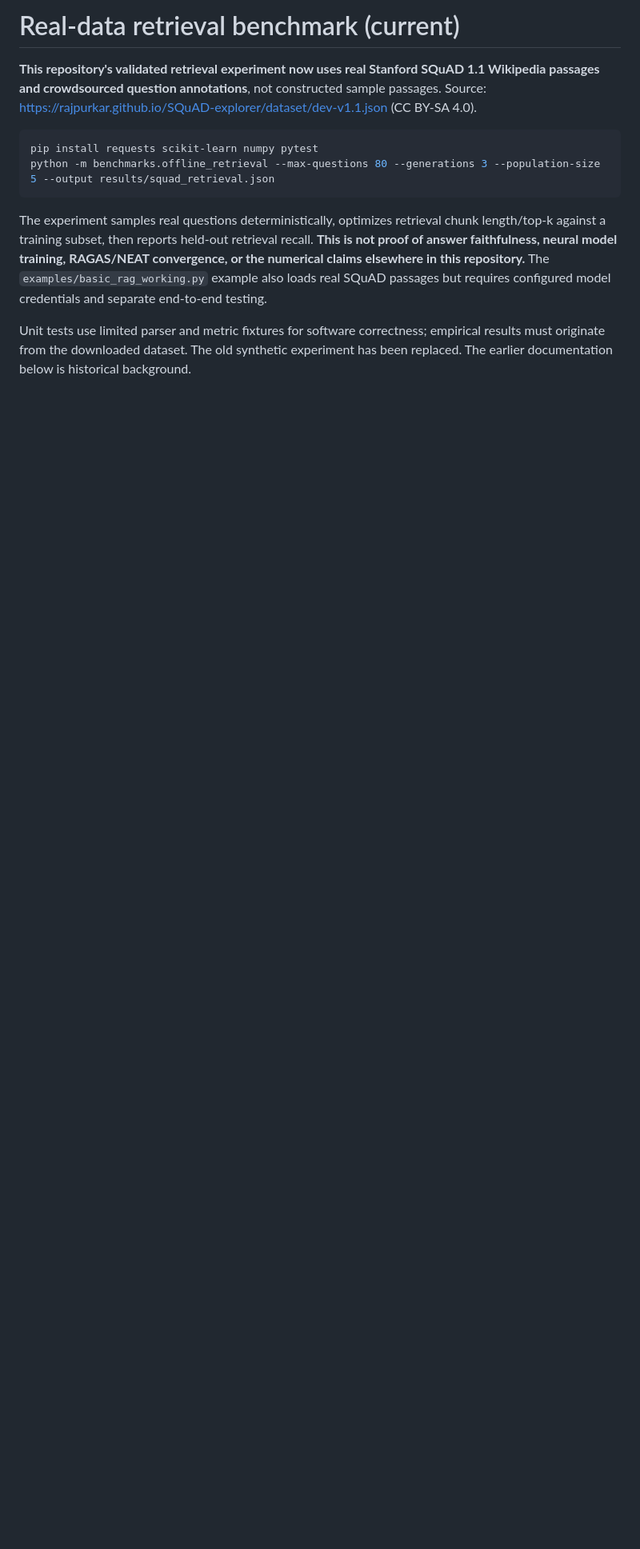
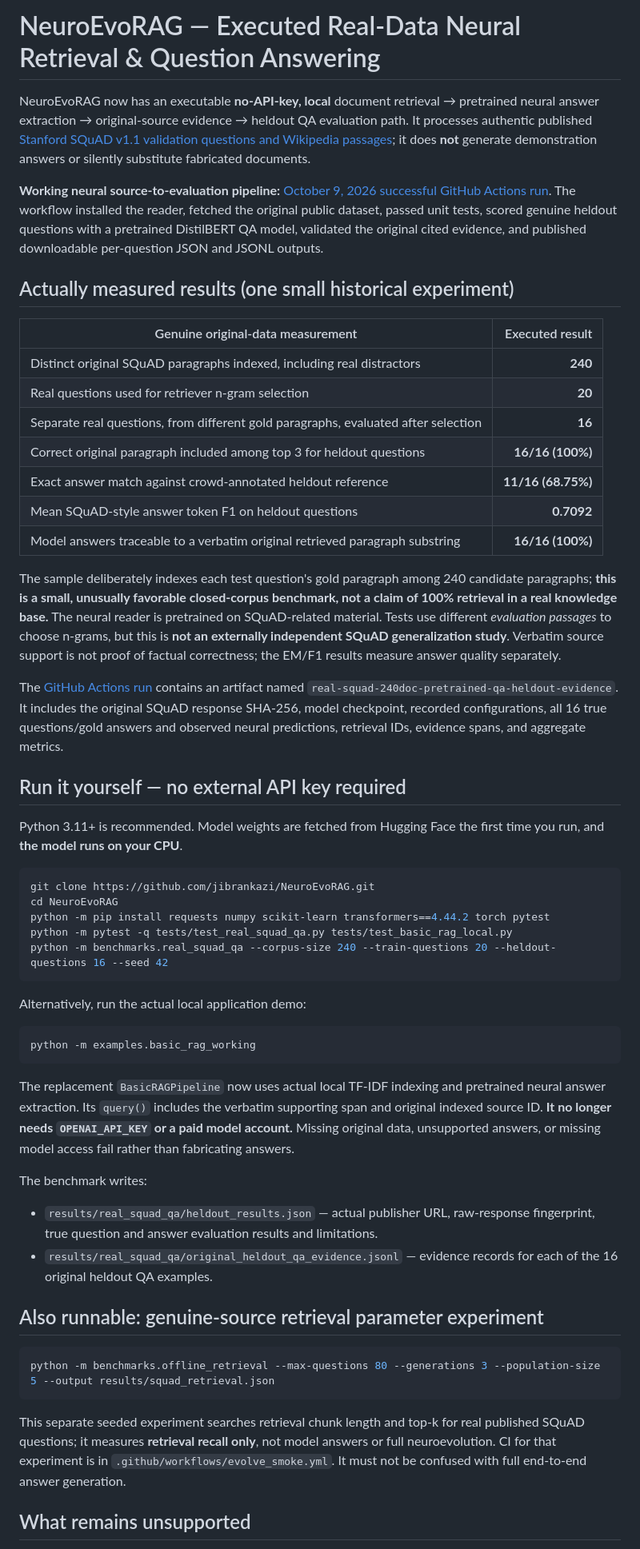
Before and after one commit to jibrankazi/NeuroEvoRAG, a Markdown page: README.md, the part around one of its changes. Shown at 80% size. GitHub-like rendering; blank space fills up the shorter version.

Commit message:
Replace unverified HotpotQA and NEAT performance claims with executed Stanford SQuAD neural QA and runnable CLI

````diff
--- a/README.md
+++ b/README.md
@@ -1,13 +1,56 @@
-# Real-data retrieval benchmark (current)
+# NeuroEvoRAG — Executed Real-Data Neural Retrieval & Question Answering
 
-**This repository's validated retrieval experiment now uses real Stanford SQuAD 1.1 Wikipedia passages and crowdsourced question annotations**, not constructed sample passages. Source: https://rajpurkar.github.io/SQuAD-explorer/dataset/dev-v1.1.json (CC BY-SA 4.0).
+NeuroEvoRAG now has an executable **no-API-key, local** document retrieval → pretrained neural answer extraction → original-source evidence → heldout QA evaluation path. It processes authentic published [Stanford SQuAD v1.1 validation questions and Wikipedia passages](https://rajpurkar.github.io/SQuAD-explorer/dataset/dev-v1.1.json); it does **not** generate demonstration answers or silently substitute fabricated documents.
+
+**Working neural source-to-evaluation pipeline:** [October 9, 2026 successful GitHub Actions run](https://github.com/jibrankazi/NeuroEvoRAG/actions/runs/37997618487). The workflow installed the reader, fetched the original public dataset, passed unit tests, scored genuine heldout questions with a pretrained DistilBERT QA model, validated the original cited evidence, and published downloadable per-question JSON and JSONL outputs.
+
+## Actually measured results (one small historical experiment)
+
+| Genuine original-data measurement | Executed result |
+| --- | ---: |
+| Distinct original SQuAD paragraphs indexed, including real distractors | **240** |
+| Real questions used for retriever n-gram selection | **20** |
+| Separate real questions, from different gold paragraphs, evaluated after selection | **16** |
+| Correct original paragraph included among top 3 for heldout questions | **16/16 (100%)** |
+| Exact answer match against crowd-annotated heldout reference | **11/16 (68.75%)** |
+| Mean SQuAD-style answer token F1 on heldout questions | **0.7092** |
+| Model answers traceable to a verbatim original retrieved paragraph substring | **16/16 (100%)** |
+
+The sample deliberately indexes each test question's gold paragraph among 240 candidate paragraphs; **this is a small, unusually favorable closed-corpus benchmark, not a claim of 100% retrieval in a real knowledge base.** The neural reader is pretrained on SQuAD-related material. Tests use different *evaluation passages* to choose n-grams, but this is **not an externally independent SQuAD generalization study**. Verbatim source support is not proof of factual correctness; the EM/F1 results measure answer quality separately.
+
+The [GitHub Actions run](https://github.com/jibrankazi/NeuroEvoRAG/actions/runs/37997618487) contains an artifact named `real-squad-240doc-pretrained-qa-heldout-evidence`. It includes the original SQuAD response SHA-256, model checkpoint, recorded configurations, all 16 true questions/gold answers and observed neural predictions, retrieval IDs, evidence spans, and aggregate metrics.
+
+## Run it yourself — no external API key required
+
+Python 3.11+ is recommended. Model weights are fetched from Hugging Face the first time you run, and **the model runs on your CPU**.
 
 ```bash
-pip install requests scikit-learn numpy pytest
+git clone https://github.com/jibrankazi/NeuroEvoRAG.git
+cd NeuroEvoRAG
+python -m pip install requests numpy scikit-learn transformers==4.44.2 torch pytest
+python -m pytest -q tests/test_real_squad_qa.py tests/test_basic_rag_local.py
+python -m benchmarks.real_squad_qa --corpus-size 240 --train-questions 20 --heldout-questions 16 --seed 42
+```
+
+Alternatively, run the actual local application demo:
+
+```bash
+python -m examples.basic_rag_working
+```
+
+The replacement `BasicRAGPipeline` now uses actual local TF-IDF indexing and pretrained neural answer extraction. Its `query()` includes the verbatim supporting span and original indexed source ID. **It no longer needs `OPENAI_API_KEY` or a paid model account.** Missing original data, unsupported answers, or missing model access fail rather than fabricating answers.
+
+The benchmark writes:
+- `results/real_squad_qa/heldout_results.json` — actual publisher URL, raw-response fingerprint, true question and answer evaluation results and limitations.
+- `results/real_squad_qa/original_heldout_qa_evidence.jsonl` — evidence records for each of the 16 original heldout QA examples.
+
+## Also runnable: genuine-source retrieval parameter experiment
+
+```bash
 python -m benchmarks.offline_retrieval --max-questions 80 --generations 3 --population-size 5 --output results/squad_retrieval.json
 ```
 
-The experiment samples real questions deterministically, optimizes retrieval chunk length/top-k against a training subset, then reports held-out retrieval recall. **This is not proof of answer faithfulness, neural model training, RAGAS/NEAT convergence, or the numerical claims elsewhere in this repository.** The `examples/basic_rag_working.py` example also loads real SQuAD passages but requires configured model credentials and separate end-to-end testing.
+This separate seeded experiment searches retrieval chunk length and top-k for real published SQuAD questions; it measures **retrieval recall only**, not model answers or full neuroevolution. CI for that experiment is in `.github/workflows/evolve_smoke.yml`. It must not be confused with full end-to-end answer generation.
 
-Unit tests use limited parser and metric fixtures for software correctness; empirical results must originate from the downloaded dataset. The old synthetic experiment has been replaced. The earlier documentation below is historical background.
+## What remains unsupported
 
````
Also changed, not shown: other parts of README.md (+4 -131 lines).
